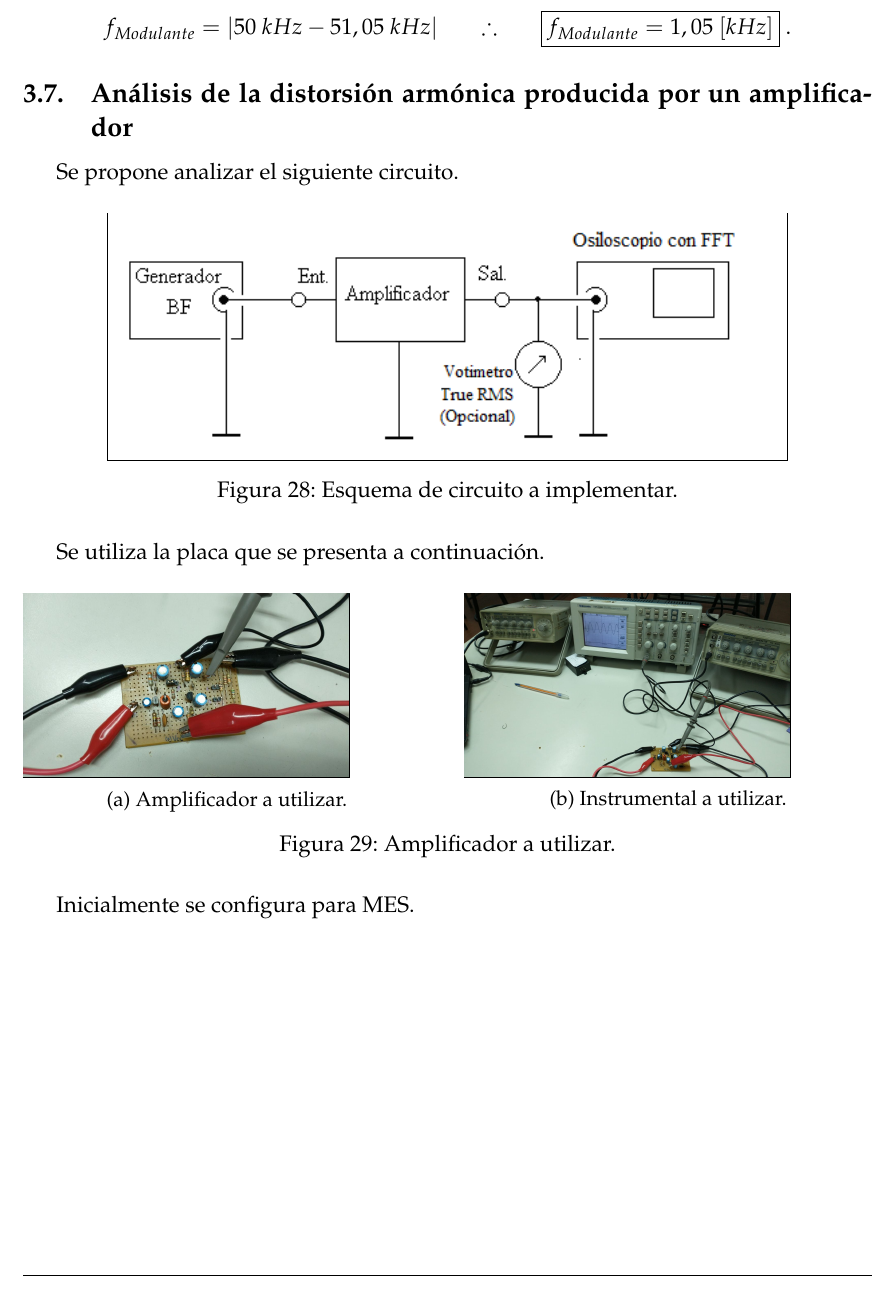
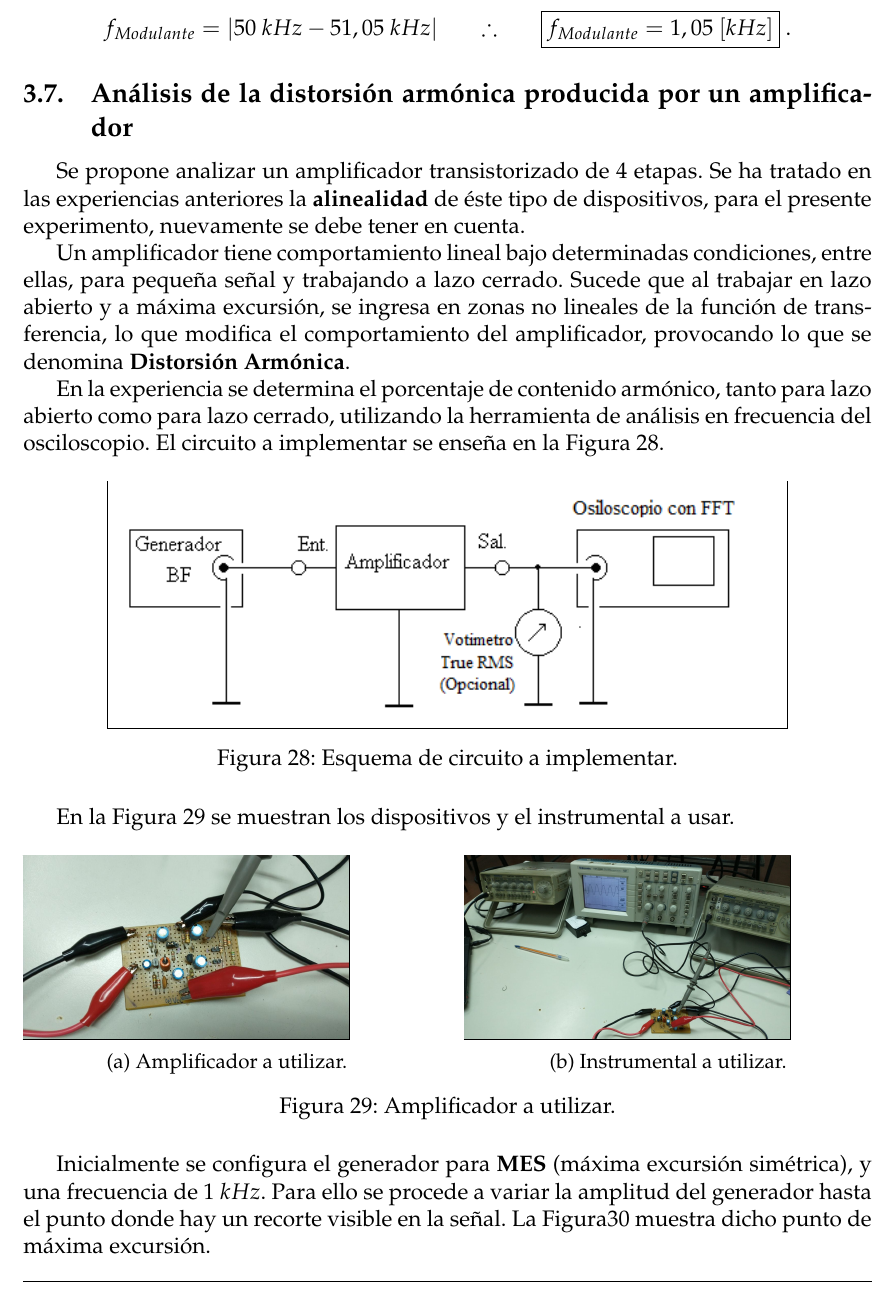
Before and after one commit to sebascarmar/TP11_ME1_OsciloscopiosDigitales, a LaTeX document (main.tex, which reads Secciones/Subsecciones/7AnalisisDeDistorsionArmonicaEnAmpli.tex): part of page 23 of 28, cut so that both start at the same text. Compiled offline with pdfLaTeX.

Commit message:
Modifica exp 7

```diff
--- a/Secciones/Subsecciones/7AnalisisDeDistorsionArmonicaEnAmpli.tex
+++ b/Secciones/Subsecciones/7AnalisisDeDistorsionArmonicaEnAmpli.tex
@@ -1,5 +1,18 @@
   \subsection{Análisis de la distorsión armónica producida por un amplificador}
-    Se propone analizar el siguiente circuito.
+    Se propone analizar un amplificador transistorizado de 4 etapas. Se ha tratado
+    en las experiencias anteriores la \textbf{alinealidad} de éste tipo de dispositivos,
+    para el presente experimento, nuevamente se debe tener en cuenta.
+
+    Un amplificador tiene comportamiento lineal bajo determinadas condiciones, entre ellas,
+    para pequeña señal y trabajando a lazo cerrado. Sucede que al trabajar en lazo abierto y
+    a máxima excursión, se ingresa en zonas no lineales de la función de transferencia, lo que
+    modifica el comportamiento del amplificador, provocando lo que se denomina
+    \textbf{Distorsión Armónica}.
+
+    En la experiencia se determina el porcentaje de contenido armónico, tanto para lazo
+    abierto como para lazo cerrado, utilizando la
+    herramienta de análisis en frecuencia del osciloscopio. El circuito a implementar
+    se enseña en la Figura~\ref{fig:Exp7EsquemaCircuito}.
 
       \begin{figure}[H]
         \centering
@@ -8,7 +21,8 @@
           \label{fig:Exp7EsquemaCircuito}
       \end{figure}
 
-    Se utiliza la placa que se presenta a continuación.
+    En la Figura~\ref{fig:Exp7Circuito} se muestran los dispositivos y el
+    instrumental a usar.
 
       \begin{figure}[H]
         \centering
@@ -28,7 +42,10 @@
           \label{fig:Exp7Circuito}
       \end{figure}
 
-    Inicialmente se configura para MES.
+    Inicialmente se configura el generador para \textbf{MES} (máxima excursión simétrica), y
+    una frecuencia de $1~kHz$. Para ello se procede a variar la amplitud del generador hasta
+    el punto donde hay un recorte visible en la señal. La Figura\ref{fig:Exp7MESLazoAbierto}
+    muestra dicho punto de máxima excursión.
 
       \begin{figure}[H]
         \centering
```
